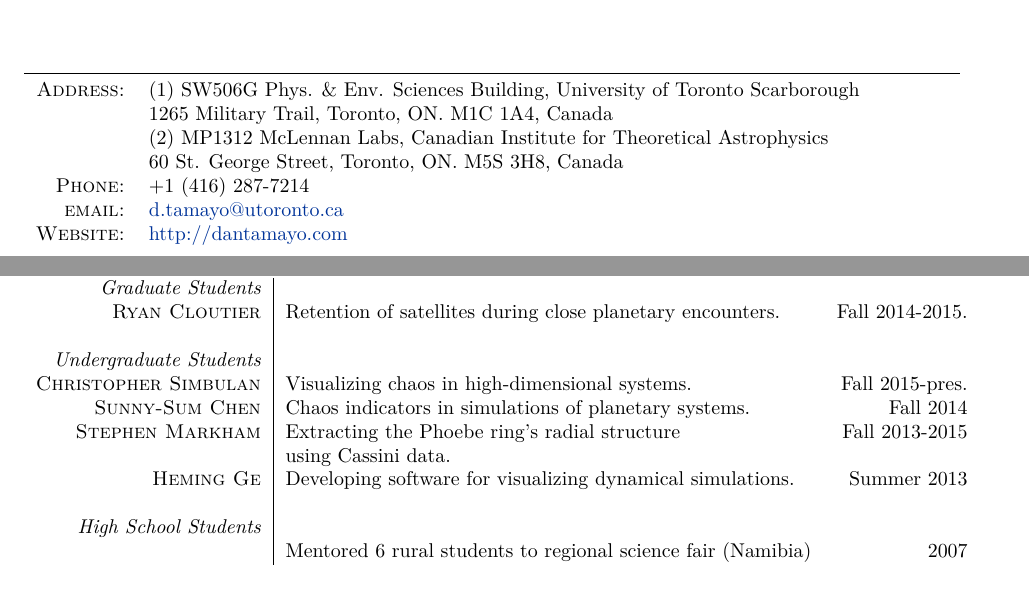
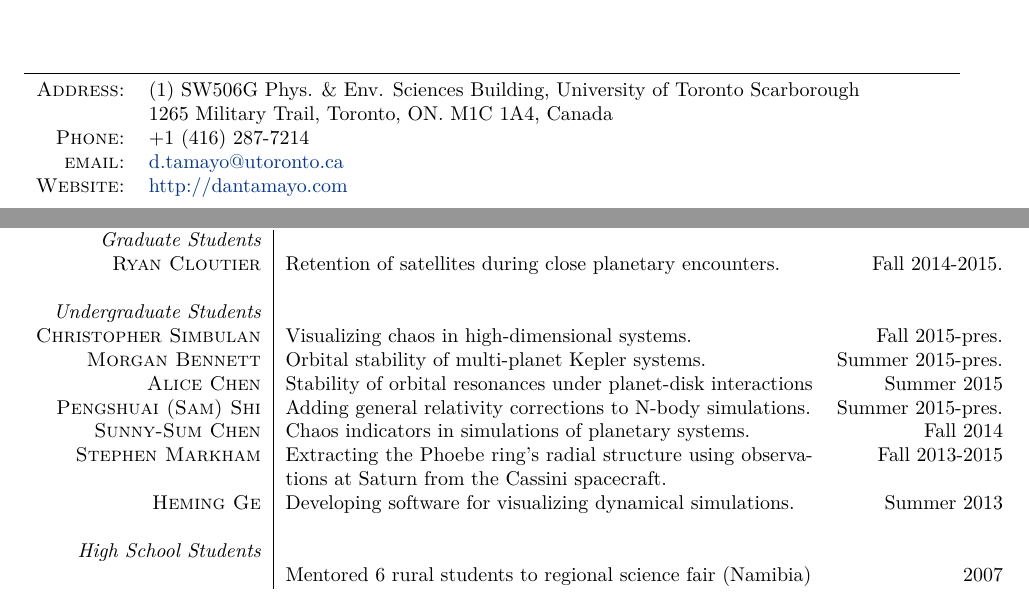
Before and after one commit to dtamayo/CV, a LaTeX CV (CV.tex): two parts of pages 1 and 3 of 4, joined at a grey line, cut so that both start at the same text. Compiled offline with XeLaTeX; a missing font is replaced by an installed copy or a similar font.

Commit message:
added students to mentoring list

```diff
--- a/CV.tex
+++ b/CV.tex
@@ -60,8 +60,8 @@
 \begin{tabular}{rl}
 \textsc{Address:} & (1) SW506G Phys. \& Env. Sciences Building, University of Toronto Scarborough \\
 & 1265 Military Trail, Toronto, ON. M1C 1A4, Canada \\
-& (2) MP1312 McLennan Labs, Canadian Institute for Theoretical Astrophysics \\
-& 60 St. George Street, Toronto, ON. M5S 3H8, Canada \\
+%& (2) MP1312 McLennan Labs, Canadian Institute for Theoretical Astrophysics \\
+%& 60 St. George Street, Toronto, ON. M5S 3H8, Canada \\
 \textsc{Phone:} & +1 (416) 287-7214 \\
 \textsc{email:} &  \href{mailto:d.tamayo@utoronto.ca}{d.tamayo@utoronto.ca} \\
 \textsc{Website:} & \href{http://dantamayo.com}{http://dantamayo.com} \\
@@ -249,9 +249,11 @@ Ann Arbor, MI
 \\
 {\it Undergraduate Students} \\
 \textsc{Christopher Simbulan} & Visualizing chaos in high-dimensional systems. & Fall 2015-pres. \\
+\textsc{Morgan Bennett} & Orbital stability of multi-planet Kepler systems. & Summer 2015-pres. \\
+\textsc{Alice Chen} & Stability of orbital resonances under planet-disk interactions & Summer 2015 \\
+\textsc{Pengshuai (Sam) Shi} & Adding general relativity corrections to N-body simulations. & Summer 2015-pres. \\
 \textsc{Sunny-Sum Chen} & Chaos indicators in simulations of planetary systems. & Fall 2014 \\
-\textsc{Stephen Markham} & Extracting the Phoebe ring's radial structure & Fall 2013-2015 \\
-& using Cassini data. \\
+\textsc{Stephen Markham} & Extracting the Phoebe ring's radial structure using observations at Saturn from the Cassini spacecraft.  & Fall 2013-2015 \\
 \textsc{Heming Ge} & Developing software for visualizing dynamical simulations. & Summer 2013 \\
 \\
 {\it High School Students} \\
```
Also changed, not shown: CV.tex (4 more changed lines).
